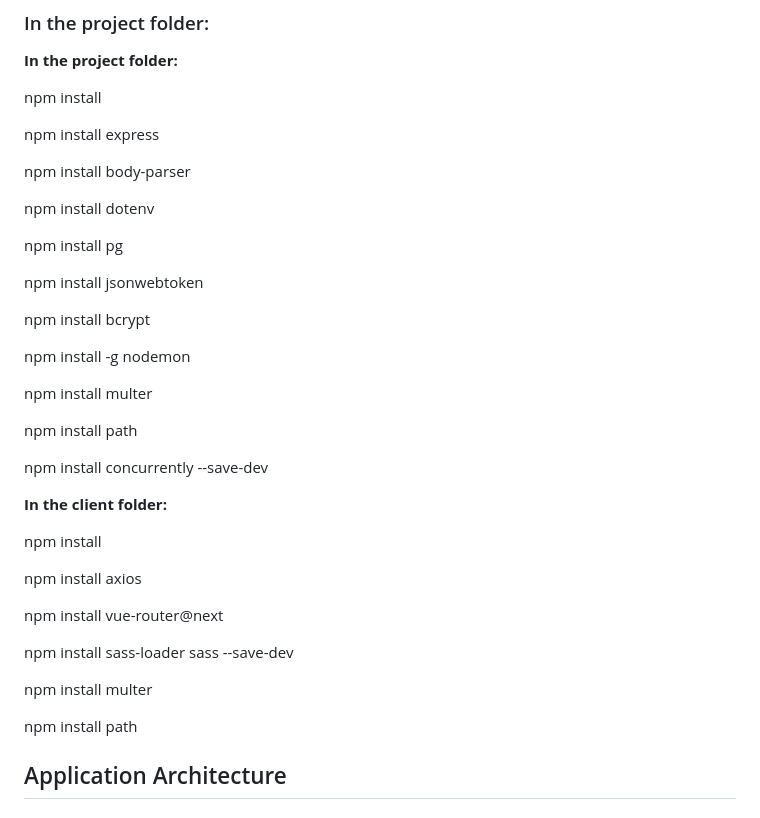
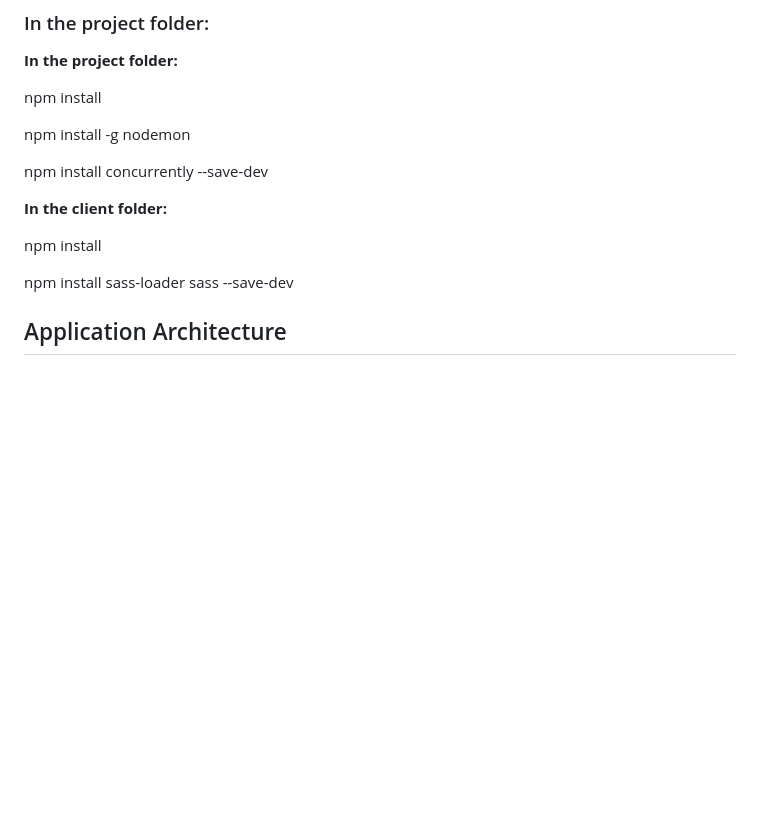
Before and after one commit to wfgemyd/WAAD, a Markdown page: README.md, the part around the change. Drawn GitHub-style; blank space fills up the shorter version.

```diff
--- a/README.md
+++ b/README.md
@@ -20,23 +20,7 @@ To set up the project, follow these steps:
 
 npm install
 
-npm install express
-
-npm install body-parser
-
-npm install dotenv
-
-npm install pg
-
-npm install jsonwebtoken
-
-npm install bcrypt
-
 npm install -g nodemon
-
-npm install multer
-
-npm install path
 
 npm install concurrently --save-dev
 
@@ -45,15 +29,8 @@ npm install concurrently --save-dev
 
 npm install
 
-npm install axios
-
-npm install vue-router@next
-
 npm install sass-loader sass --save-dev
 
-npm install multer
-
-npm install path
 
 ## Application Architecture
 
```
